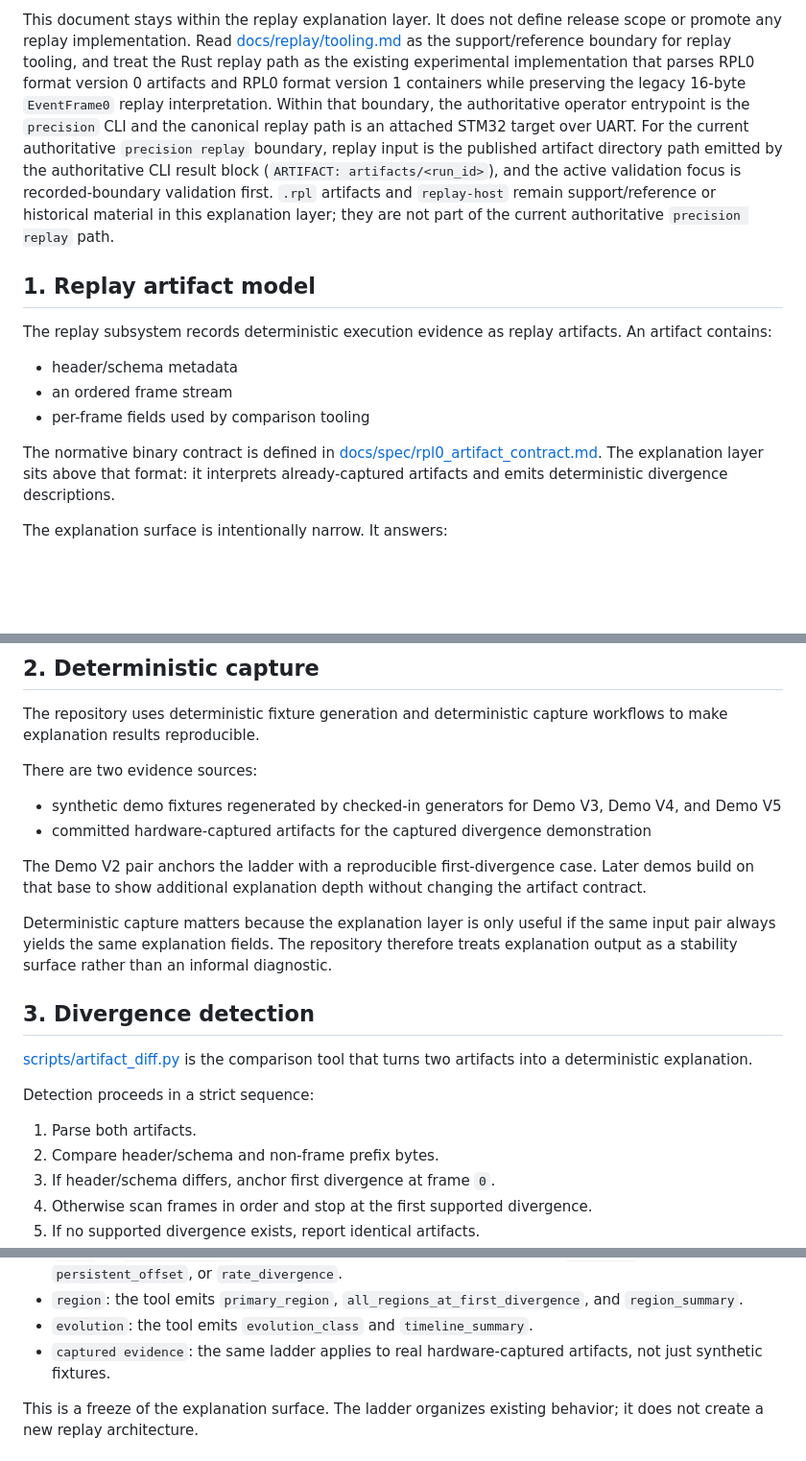
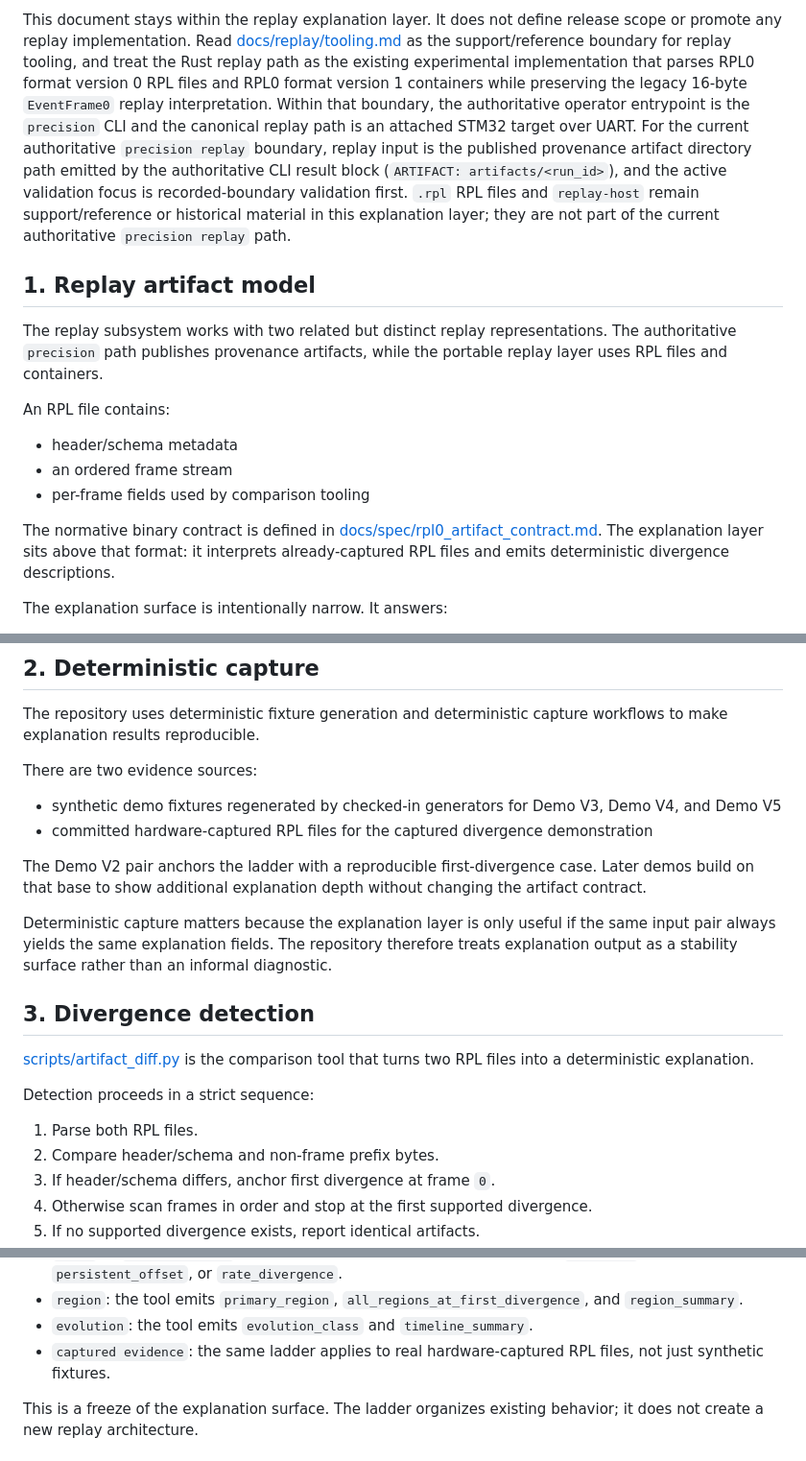
Before and after one commit to delk73/precision-signal, a Markdown page: docs/architecture/replay_explained.md, 3 parts joined by grey strips. Shown at 96% size. Rendered like a GitHub page; blank space fills up the shorter version.

```diff
--- a/docs/architecture/replay_explained.md
+++ b/docs/architecture/replay_explained.md
@@ -17,22 +17,25 @@ This document stays within the replay explanation layer. It does not define
 release scope or promote any replay implementation. Read
 [docs/replay/tooling.md](../replay/tooling.md) as the support/reference
 boundary for replay tooling, and treat the Rust replay path as the existing
-experimental implementation that parses RPL0 format version 0 artifacts and
+experimental implementation that parses RPL0 format version 0 RPL files and
 RPL0 format version 1 containers while preserving the legacy 16-byte
 `EventFrame0` replay interpretation.
 Within that boundary, the authoritative operator entrypoint is the `precision`
 CLI and the canonical replay path is an attached STM32 target over UART.
 For the current authoritative `precision replay` boundary, replay input is the
-published artifact directory path emitted by the authoritative CLI result block
+published provenance artifact directory path emitted by the authoritative CLI result block
 (`ARTIFACT: artifacts/<run_id>`), and the active validation focus is
-recorded-boundary validation first. `.rpl` artifacts and `replay-host` remain
+recorded-boundary validation first. `.rpl` RPL files and `replay-host` remain
 support/reference or historical material in this explanation layer; they are
 not part of the current authoritative `precision replay` path.
 
 ## 1. Replay artifact model
 
-The replay subsystem records deterministic execution evidence as replay
-artifacts. An artifact contains:
+The replay subsystem works with two related but distinct replay representations.
+The authoritative `precision` path publishes provenance artifacts, while the
+portable replay layer uses RPL files and containers.
+
+An RPL file contains:
 
 - header/schema metadata
 - an ordered frame stream
@@ -40,7 +43,7 @@ artifacts. An artifact contains:
 
 The normative binary contract is defined in
 [docs/spec/rpl0_artifact_contract.md](../spec/rpl0_artifact_contract.md). The explanation layer sits above that format:
-it interprets already-captured artifacts and emits deterministic divergence
+it interprets already-captured RPL files and emits deterministic divergence
 descriptions.
 
 The explanation surface is intentionally narrow. It answers:
@@ -63,7 +66,7 @@ There are two evidence sources:
 
 - synthetic demo fixtures regenerated by checked-in generators for Demo V3,
   Demo V4, and Demo V5
-- committed hardware-captured artifacts for the captured divergence
+- committed hardware-captured RPL files for the captured divergence
   demonstration
 
 The Demo V2 pair anchors the ladder with a reproducible first-divergence case.
@@ -77,12 +80,12 @@ informal diagnostic.
 
 ## 3. Divergence detection
 
-[scripts/artifact_diff.py](../../scripts/artifact_diff.py) is the comparison tool that turns two artifacts into
+[scripts/artifact_diff.py](../../scripts/artifact_diff.py) is the comparison tool that turns two RPL files into
 a deterministic explanation.
 
 Detection proceeds in a strict sequence:
 
-1. Parse both artifacts.
+1. Parse both RPL files.
 2. Compare header/schema and non-frame prefix bytes.
 3. If header/schema differs, anchor first divergence at frame `0`.
 4. Otherwise scan frames in order and stop at the first supported divergence.
@@ -122,7 +125,7 @@ Read left to right:
   `all_regions_at_first_divergence`, and `region_summary`.
 - `evolution`: the tool emits `evolution_class` and `timeline_summary`.
 - `captured evidence`: the same ladder applies to real hardware-captured
-  artifacts, not just synthetic fixtures.
+  RPL files, not just synthetic fixtures.
 
 This is a freeze of the explanation surface. The ladder organizes existing
 behavior; it does not create a new replay architecture.
```
Also changed, not shown: other parts of docs/architecture/replay_explained.md (+1 -1 lines), docs/spec/rpl0_artifact_contract.md (+9 -4 lines).
